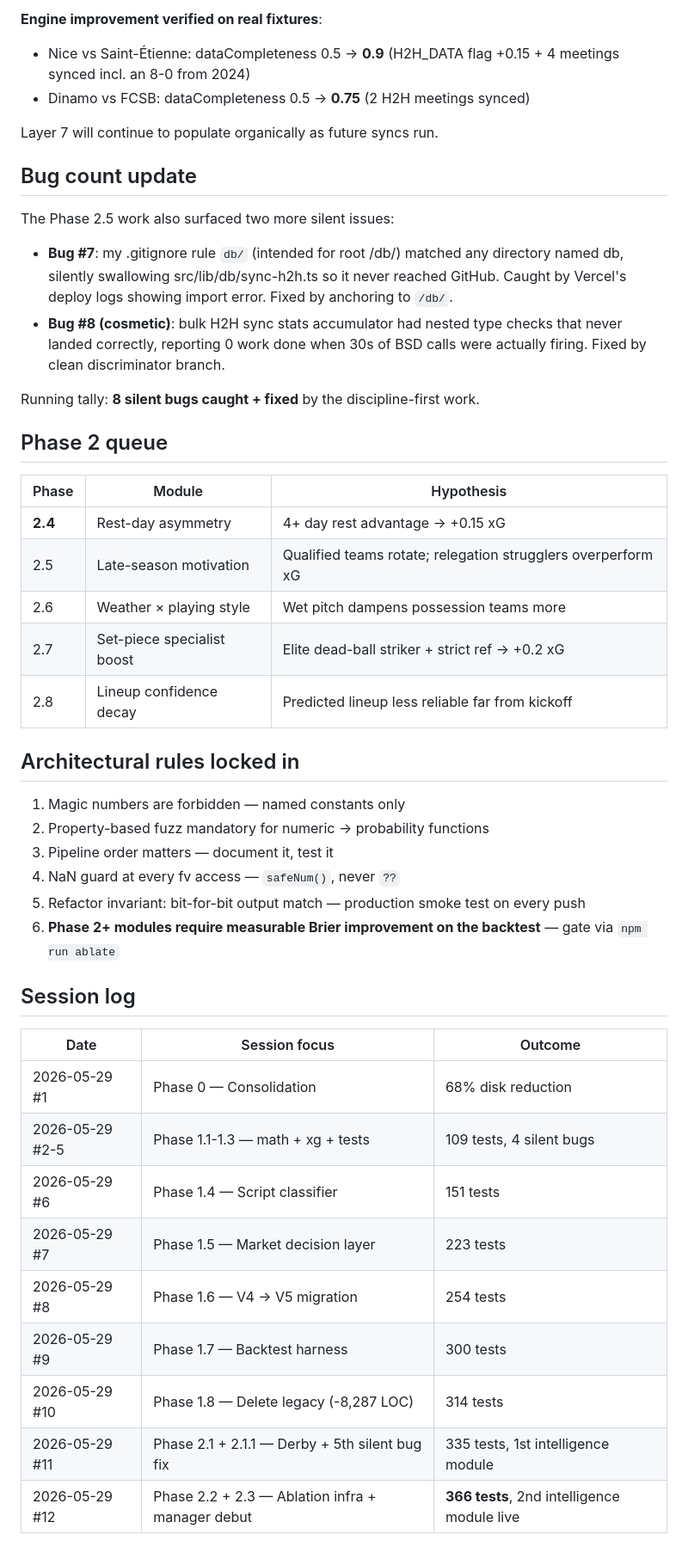
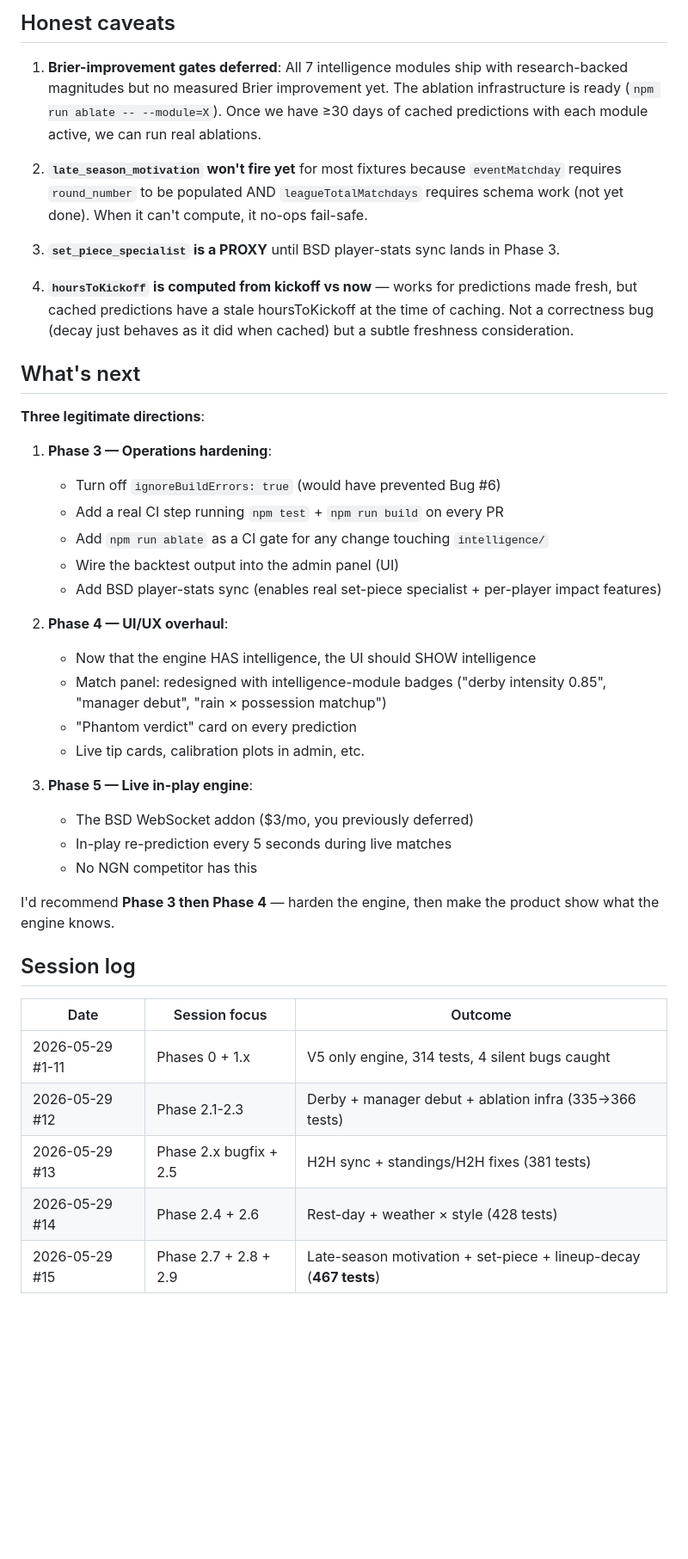
Before and after one commit to Heisdawrld/Neuralbet, a Markdown page: docs/00-STATE.md, the part around one of its changes. Shown at 86% size. Drawn GitHub-style; blank space fills up the shorter version.

Commit message:
docs: STATE.md post Phase 2.9 — 7 intelligence modules live, 467 tests

```diff
--- a/docs/00-STATE.md
+++ b/docs/00-STATE.md
@@ -112,47 +102,44 @@ sync job + dedicated /api/v5/sync-h2h endpoint feeds the table.
 
-**Engine improvement verified on real fixtures**:
-- Nice vs Saint-Étienne: dataCompleteness 0.5 → **0.9** (H2H_DATA flag +0.15 + 4 meetings synced incl. an 8-0 from 2024)
-- Dinamo vs FCSB: dataCompleteness 0.5 → **0.75** (2 H2H meetings synced)
+## Honest caveats
 
-Layer 7 will continue to populate organically as future syncs run.
+1. **Brier-improvement gates deferred**: All 7 intelligence modules ship with research-backed magnitudes but no measured Brier improvement yet. The ablation infrastructure is ready (`npm run ablate -- --module=X`). Once we have ≥30 days of cached predictions with each module active, we can run real ablations.
 
-## Bug count update
+2. **`late_season_motivation` won't fire yet** for most fixtures because `eventMatchday` requires `round_number` to be populated AND `leagueTotalMatchdays` requires schema work (not yet done). When it can't compute, it no-ops fail-safe.
 
-The Phase 2.5 work also surfaced two more silent issues:
-- **Bug #7**: my .gitignore rule `db/` (intended for root /db/) matched any directory named db, silently swallowing src/lib/db/sync-h2h.ts so it never reached GitHub. Caught by Vercel's deploy logs showing import error. Fixed by anchoring to `/db/`.
-- **Bug #8 (cosmetic)**: bulk H2H sync stats accumulator had nested type checks that never landed correctly, reporting 0 work done when 30s of BSD calls were actually firing. Fixed by clean discriminator branch.
+3. **`set_piece_specialist` is a PROXY** until BSD player-stats sync lands in Phase 3.
 
-Running tally: **8 silent bugs caught + fixed** by the discipline-first work.
+4. **`hoursToKickoff` is computed from kickoff vs now** — works for predictions made fresh, but cached predictions have a stale hoursToKickoff at the time of caching. Not a correctness bug (decay just behaves as it did when cached) but a subtle freshness consideration.
 
-## Phase 2 queue
+## What's next
 
-| Phase | Module | Hypothesis |
-|---|---|---|
-| **2.4** | Rest-day asymmetry | 4+ day rest advantage → +0.15 xG |
-| 2.5 | Late-season motivation | Qualified teams rotate; relegation strugglers overperform xG |
-| 2.6 | Weather × playing style | Wet pitch dampens possession teams more |
-| 2.7 | Set-piece specialist boost | Elite dead-ball striker + strict ref → +0.2 xG |
-| 2.8 | Lineup confidence decay | Predicted lineup less reliable far from kickoff |
+**Three legitimate directions**:
 
-## Architectural rules locked in
+1. **Phase 3 — Operations hardening**:
+   - Turn off `ignoreBuildErrors: true` (would have prevented Bug #6)
+   - Add a real CI step running `npm test` + `npm run build` on every PR
+   - Add `npm run ablate` as a CI gate for any change touching `intelligence/`
+   - Wire the backtest output into the admin panel (UI)
+   - Add BSD player-stats sync (enables real set-piece specialist + per-player impact features)
 
-1. Magic numbers are forbidden — named constants only
-2. Property-based fuzz mandatory for numeric → probability functions
-3. Pipeline order matters — document it, test it
-4. NaN guard at every fv access — `safeNum()`, never `??`
-5. Refactor invariant: bit-for-bit output match — production smoke test on every push
-6. **Phase 2+ modules require measurable Brier improvement on the backtest** — gate via `npm run ablate`
+2. **Phase 4 — UI/UX overhaul**:
+   - Now that the engine HAS intelligence, the UI should SHOW intelligence
+   - Match panel: redesigned with intelligence-module badges ("derby intensity 0.85", "manager debut", "rain × possession matchup")
+   - "Phantom verdict" card on every prediction
+   - Live tip cards, calibration plots in admin, etc.
+
+3. **Phase 5 — Live in-play engine**:
+   - The BSD WebSocket addon ($3/mo, you previously deferred)
+   - In-play re-prediction every 5 seconds during live matches
+   - No NGN competitor has this
+
+I'd recommend **Phase 3 then Phase 4** — harden the engine, then make the product show what the engine knows.
 
 ## Session log
 
 | Date | Session focus | Outcome |
 |---|---|---|
-| 2026-05-29 #1 | Phase 0 — Consolidation | 68% disk reduction |
-| 2026-05-29 #2-5 | Phase 1.1-1.3 — math + xg + tests | 109 tests, 4 silent bugs |
-| 2026-05-29 #6 | Phase 1.4 — Script classifier | 151 tests |
-| 2026-05-29 #7 | Phase 1.5 — Market decision layer | 223 tests |
-| 2026-05-29 #8 | Phase 1.6 — V4 → V5 migration | 254 tests |
-| 2026-05-29 #9 | Phase 1.7 — Backtest harness | 300 tests |
-| 2026-05-29 #10 | Phase 1.8 — Delete legacy (-8,287 LOC) | 314 tests |
-| 2026-05-29 #11 | Phase 2.1 + 2.1.1 — Derby + 5th silent bug fix | 335 tests, 1st intelligence module |
-| 2026-05-29 #12 | Phase 2.2 + 2.3 — Ablation infra + manager debut | **366 tests**, 2nd intelligence module live |
+| 2026-05-29 #1-11 | Phases 0 + 1.x | V5 only engine, 314 tests, 4 silent bugs caught |
+| 2026-05-29 #12 | Phase 2.1-2.3 | Derby + manager debut + ablation infra (335→366 tests) |
+| 2026-05-29 #13 | Phase 2.x bugfix + 2.5 | H2H sync + standings/H2H fixes (381 tests) |
+| 2026-05-29 #14 | Phase 2.4 + 2.6 | Rest-day + weather × style (428 tests) |
+| 2026-05-29 #15 | Phase 2.7 + 2.8 + 2.9 | Late-season motivation + set-piece + lineup-decay (**467 tests**) |
```
Also changed, not shown: other parts of docs/00-STATE.md (+78 -88 lines).
